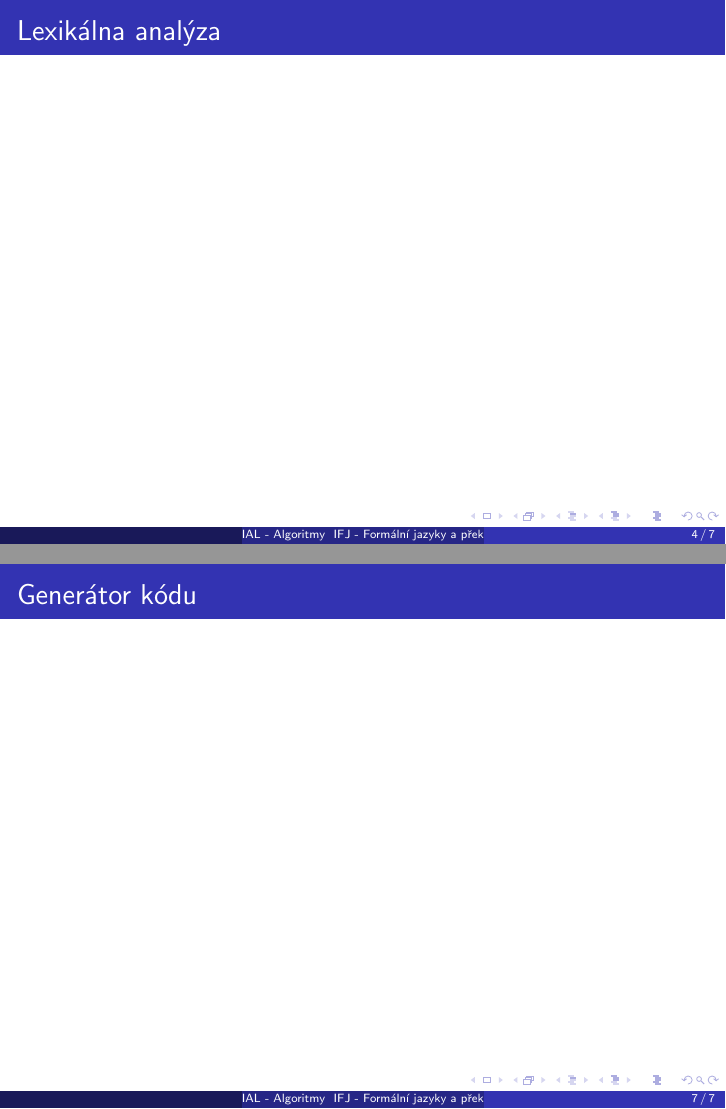
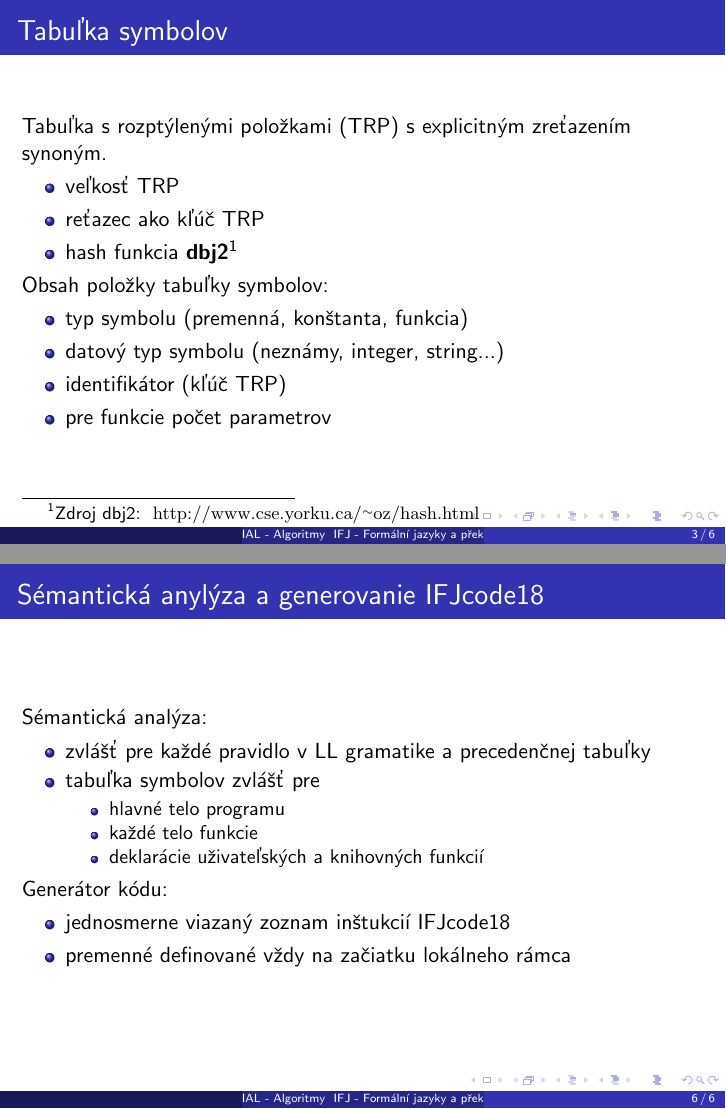
Before and after one commit to JurajHolub/ifj18, LaTeX slides (doc/prezentacia.tex): pages 4 and 7 of 7 before the commit and pages 3 and 6 of 6 after it, joined at a grey line. Compiled offline with pdfLaTeX.

Commit message:
[MAINTENACE] Doc update.

```diff
--- a/doc/prezentacia.tex
+++ b/doc/prezentacia.tex
@@ -53,6 +70,21 @@ projekt}
 
 \begin{frame}
 	\frametitle{Tabuľka symbolov}
+	Tabuľka s rozptýlenými položkami (TRP) s explicitným zreťazením synoným.
+	\begin{itemize}
+		\item veľkosť TRP
+		\item reťazec ako kľúč TRP
+		\item hash funkcia \textbf{dbj2}\footnote{Zdroj dbj2:
+			\urlstyle{rm}
+			\url{http://www.cse.yorku.ca/~oz/hash.html}}
+	\end{itemize}
+	Obsah položky tabuľky symbolov:
+	\begin{itemize}
+		\item typ symbolu (premenná, konštanta, funkcia)
+		\item datový typ symbolu (neznámy, integer, string...)
+		\item identifikátor (kľúč TRP)
+		\item pre funkcie počet parametrov
+	\end{itemize}
 \end{frame}
 
 \begin{frame}
@@ -88,6 +117,19 @@ projekt}
-\begin{frame}
-	\frametitle{Generátor kódu}
-
+	\frametitle{Sémantická anylýza a generovanie IFJcode18}
+	Sémantická analýza:
+	\begin{itemize}
+		\item zvlášť pre každé pravidlo v LL gramatike a precedenčnej tabuľky
+		\item tabuľka symbolov zvlášť pre
+		\begin{itemize}
+			\item hlavné telo programu
+			\item každé telo funkcie
+			\item deklarácie uživateľských a knihovných funkcií
+		\end{itemize}
+	\end{itemize}
+	Generátor kódu:
+	\begin{itemize}
+		\item jednosmerne viazaný zoznam inštukcií IFJcode18
+		\item premenné definované vždy na začiatku lokálneho rámca
+	\end{itemize}
 \end{frame}
 
 \end{document}
```
Also changed, not shown: doc/dokumentace.tex (+17 -4 lines), doc/prezentacia.tex (30 more changed lines). Lines whose indentation alone changed are shown as unchanged.
